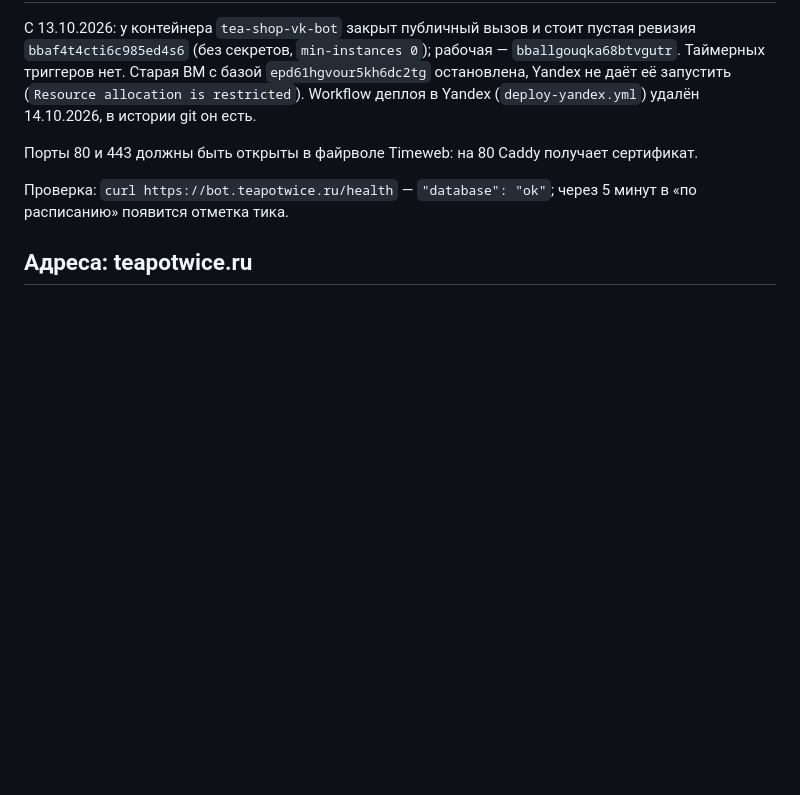
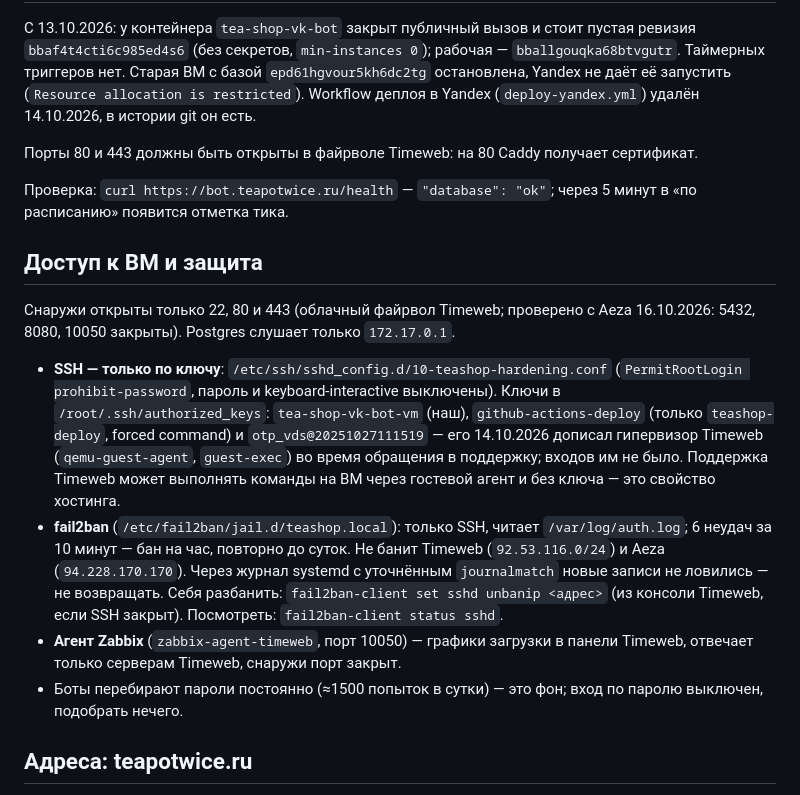
Before and after one commit to kvitkonickitka-cpu/tea-shop-vk-bot, a Markdown page: deploy/timeweb/README.md, the part around the change. GitHub-like rendering; blank space fills up the shorter version.

Commit message:
Document SSH hardening, fail2ban and the Timeweb support key on the VM
Co-Authored-By: Claude Opus 5.5 <noreply@anthropic.com>

```diff
--- a/deploy/timeweb/README.md
+++ b/deploy/timeweb/README.md
@@ -182,6 +182,30 @@ docker exec -i teashop-postgres pg_restore -U teashop -d teashop --clean --if-ex
 Проверка: `curl https://bot.teapotwice.ru/health` — `"database": "ok"`; через
 5 минут в «по расписанию» появится отметка тика.
 
+## Доступ к ВМ и защита
+
+Снаружи открыты только 22, 80 и 443 (облачный файрвол Timeweb; проверено с
+Aeza 16.10.2026: 5432, 8080, 10050 закрыты). Postgres слушает только
+`172.17.0.1`.
+
+- **SSH — только по ключу**: `/etc/ssh/sshd_config.d/10-teashop-hardening.conf`
+  (`PermitRootLogin prohibit-password`, пароль и keyboard-interactive выключены).
+  Ключи в `/root/.ssh/authorized_keys`: `tea-shop-vk-bot-vm` (наш), `github-actions-deploy`
+  (только `teashop-deploy`, forced command) и `otp_vds@20251027111519` — его 14.10.2026
+  дописал гипервизор Timeweb (`qemu-guest-agent`, `guest-exec`) во время обращения в
+  поддержку; входов им не было. Поддержка Timeweb может выполнять команды на ВМ через
+  гостевой агент и без ключа — это свойство хостинга.
+- **fail2ban** (`/etc/fail2ban/jail.d/teashop.local`): только SSH, читает
+  `/var/log/auth.log`; 6 неудач за 10 минут — бан на час, повторно до суток.
+  Не банит Timeweb (`92.53.116.0/24`) и Aeza (`94.228.170.170`). Через журнал systemd
+  с уточнённым `journalmatch` новые записи не ловились — не возвращать.
+  Себя разбанить: `fail2ban-client set sshd unbanip <адрес>` (из консоли Timeweb,
+  если SSH закрыт). Посмотреть: `fail2ban-client status sshd`.
+- **Агент Zabbix** (`zabbix-agent-timeweb`, порт 10050) — графики загрузки в панели
+  Timeweb, отвечает только серверам Timeweb, снаружи порт закрыт.
+- Боты перебирают пароли постоянно (≈1500 попыток в сутки) — это фон; вход по
+  паролю выключен, подобрать нечего.
+
 ## Адреса: teapotwice.ru
 
 С 15.10.2026 у магазина свой домен `teapotwice.ru` (Timeweb, автопродление
```
